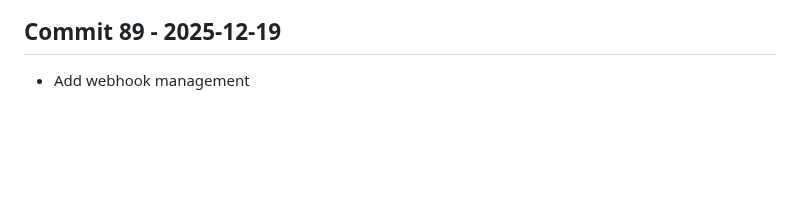
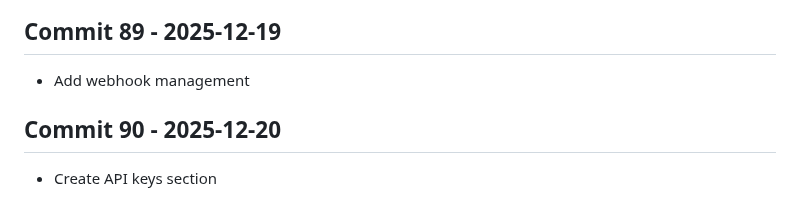
Before and after one commit to Konalexon/Sentri, a Markdown page: CHANGELOG.md, the part around the change. Drawn GitHub-style; blank space fills up the shorter version.

Commit message:
Create API keys section

```diff
--- a/CHANGELOG.md
+++ b/CHANGELOG.md
@@ -282,3 +282,6 @@ All notable changes to Sentri will be documented in this file.
 
 ## Commit 89 - 2025-12-19
 - Add webhook management
+
+## Commit 90 - 2025-12-20
+- Create API keys section
```
